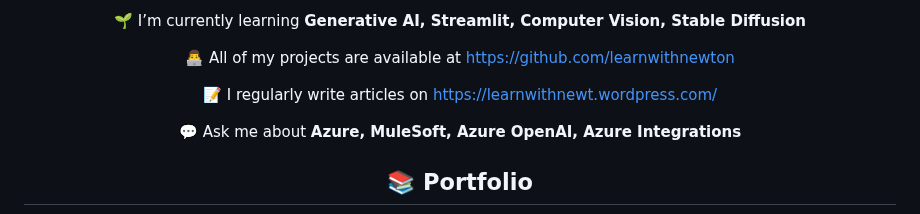
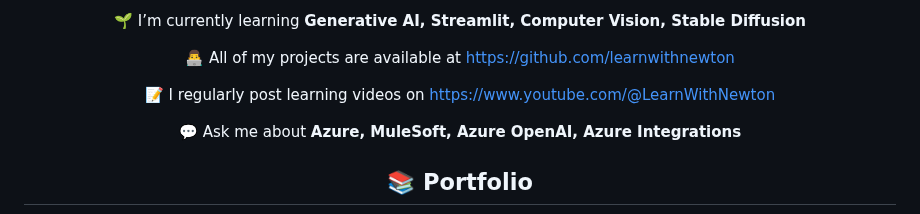
Before and after one commit to LearnWithNewton/LearnWithNewton, a Markdown page: readme.md, the part around the change. Drawn GitHub-style.

```diff
--- a/readme.md
+++ b/readme.md
@@ -11,8 +11,8 @@
                         Diffusion</strong></p>
                 <p>👨‍💻 All of my projects are available at <a
                         href="https://github.com/learnwithnewton">https://github.com/learnwithnewton</a></p>
-                <p>📝 I regularly write articles on <a
-                        href="https://learnwithnewt.wordpress.com/">https://learnwithnewt.wordpress.com/</a></p>
+                <p>📝 I regularly post learning videos on <a
+                        href="https://www.youtube.com/@LearnWithNewton" >https://www.youtube.com/@LearnWithNewton</a></p>
                 <p>💬 Ask me about <strong>Azure, MuleSoft, Azure OpenAI, Azure Integrations</strong></p>
                 <h2>📚 Portfolio </h2>
                     <p><a href="https://toolsetapp.streamlit.app/">Prompt Collector App & More</a></p>
```
